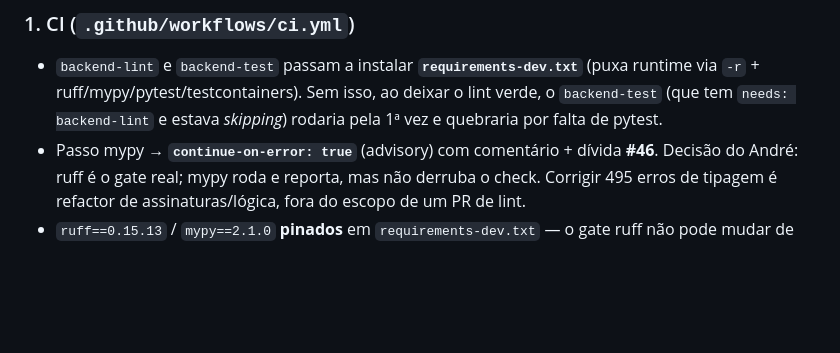
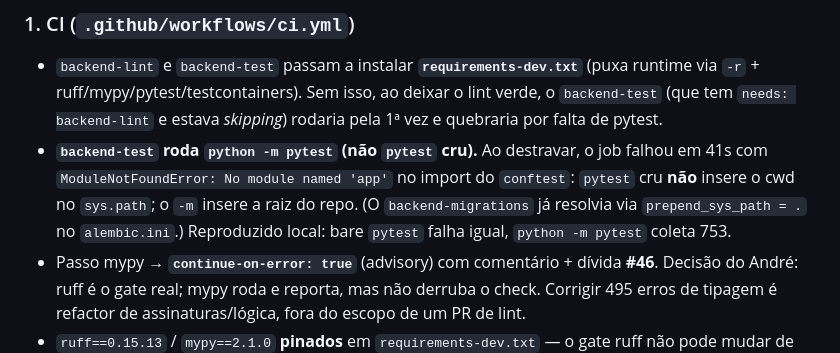
Before and after one commit to prosperidade/amigao, a Markdown page: docs/trabalhos/backend_lint.md, the part around the change. Drawn GitHub-style; blank space fills up the shorter version.

Commit message:
docs(backend-lint): registra o fix python -m pytest no doc de trabalho
Co-Authored-By: Claude Opus 4.8 <noreply@anthropic.com>

```diff
--- a/docs/trabalhos/backend_lint.md
+++ b/docs/trabalhos/backend_lint.md
@@ -33,6 +33,12 @@ registrava "523 mypy errors"), nunca enforçados.
   (puxa runtime via `-r` + ruff/mypy/pytest/testcontainers). Sem isso, ao deixar
   o lint verde, o `backend-test` (que tem `needs: backend-lint` e estava
   *skipping*) rodaria pela 1ª vez e quebraria por falta de pytest.
+- **`backend-test` roda `python -m pytest` (não `pytest` cru).** Ao destravar, o
+  job falhou em 41s com `ModuleNotFoundError: No module named 'app'` no import do
+  `conftest`: `pytest` cru **não** insere o cwd no `sys.path`; o `-m` insere a raiz
+  do repo. (O `backend-migrations` já resolvia via `prepend_sys_path = .` no
+  `alembic.ini`.) Reproduzido local: bare `pytest` falha igual, `python -m pytest`
+  coleta 753.
 - Passo mypy → **`continue-on-error: true`** (advisory) com comentário + dívida
   **#46**. Decisão do André: ruff é o gate real; mypy roda e reporta, mas não
   derruba o check. Corrigir 495 erros de tipagem é refactor de assinaturas/lógica,
```
